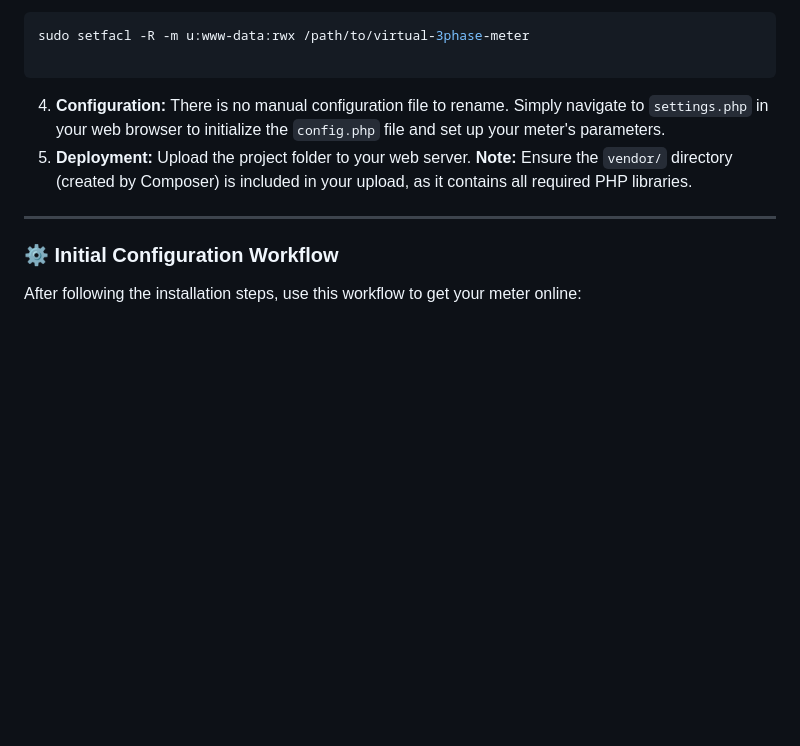
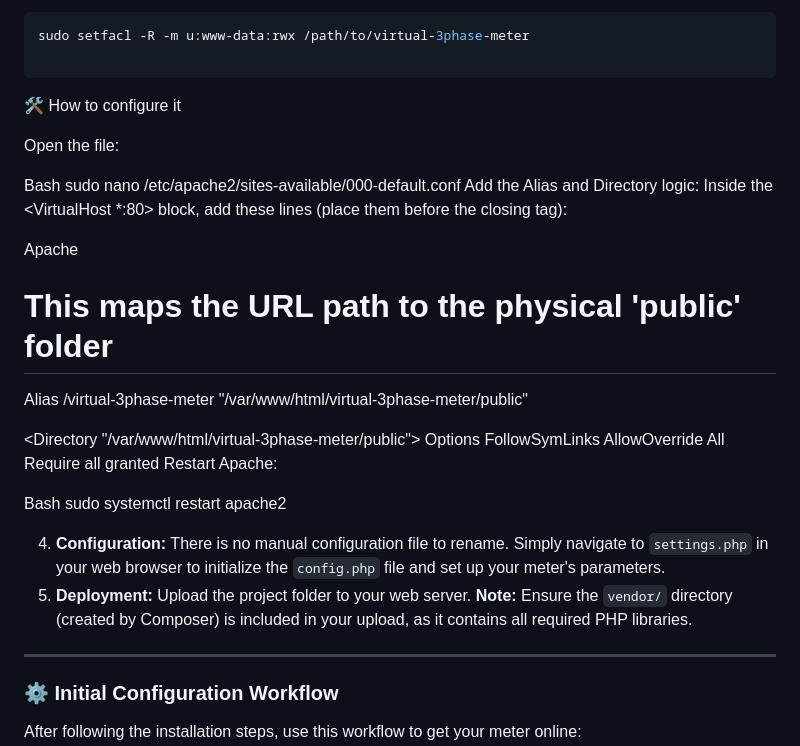
Before and after one commit to jens62/virtual-3phase-meter, a Markdown page: README.md, the part around the change. Rendered like a GitHub page; blank space fills up the shorter version.

````diff
--- a/README.md
+++ b/README.md
@@ -51,6 +51,28 @@ The application needs to write to the project directory to save your configurati
 sudo setfacl -R -m u:www-data:rwx /path/to/virtual-3phase-meter
 
 ```
+
+🛠️ How to configure it
+
+Open the file:
+
+Bash
+sudo nano /etc/apache2/sites-available/000-default.conf
+Add the Alias and Directory logic: Inside the <VirtualHost *:80> block, add these lines (place them before the closing </VirtualHost> tag):
+
+Apache
+# This maps the URL path to the physical 'public' folder
+Alias /virtual-3phase-meter "/var/www/html/virtual-3phase-meter/public"
+
+<Directory "/var/www/html/virtual-3phase-meter/public">
+    Options FollowSymLinks
+    AllowOverride All
+    Require all granted
+</Directory>
+Restart Apache:
+
+Bash
+sudo systemctl restart apache2
 
 
 4. **Configuration:**
````
